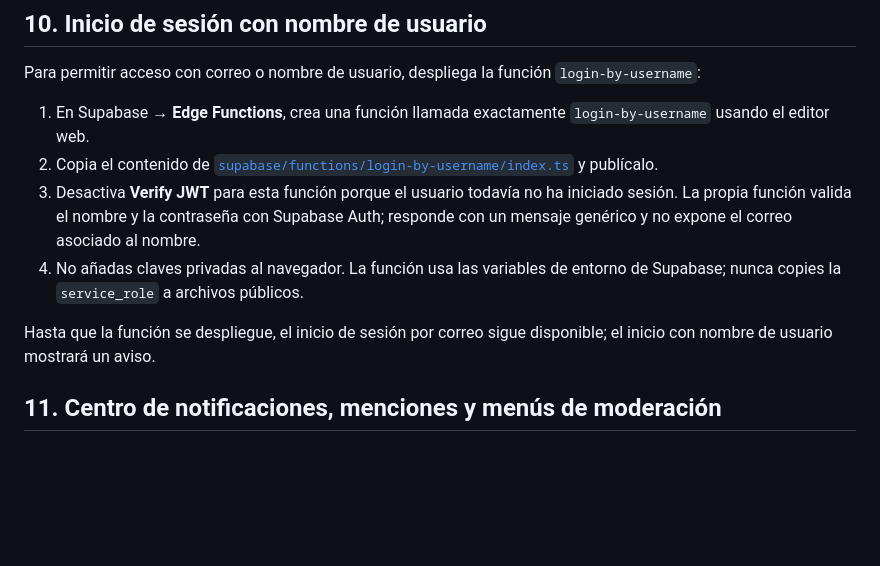
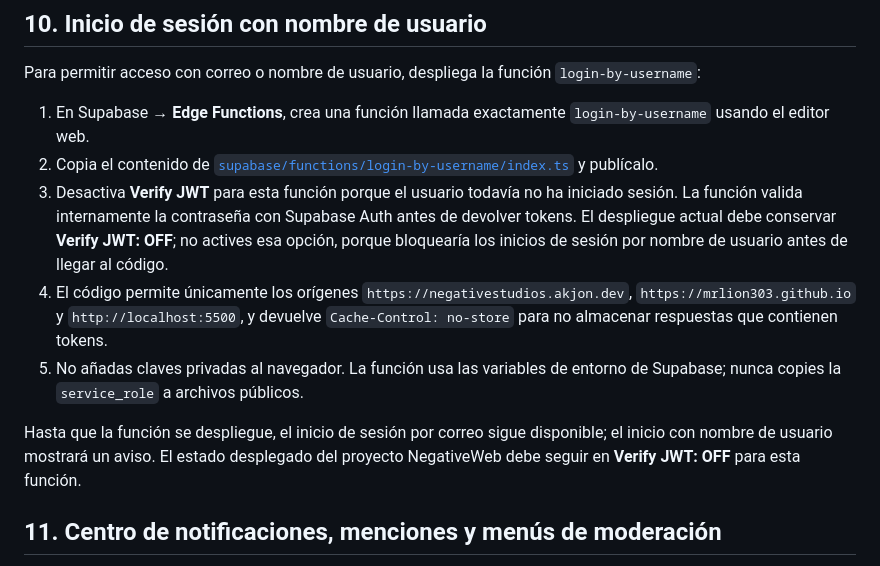
Before and after one commit to MrLion303/NegativeStudiosWeb, a Markdown page: SUPABASE_SETUP.md, the part around the change. Drawn GitHub-style; blank space fills up the shorter version.

Commit message:
Clarify username login Edge Function JWT and CORS settings

```diff
--- a/SUPABASE_SETUP.md
+++ b/SUPABASE_SETUP.md
@@ -137,10 +137,11 @@ Para permitir acceso con correo o nombre de usuario, despliega la función `logi
 
 1. En Supabase → **Edge Functions**, crea una función llamada exactamente `login-by-username` usando el editor web.
 2. Copia el contenido de [`supabase/functions/login-by-username/index.ts`](https://github.com/MrLion303/NegativeStudiosWeb/blob/main/supabase/functions/login-by-username/index.ts) y publícalo.
-3. Desactiva **Verify JWT** para esta función porque el usuario todavía no ha iniciado sesión. La propia función valida el nombre y la contraseña con Supabase Auth; responde con un mensaje genérico y no expone el correo asociado al nombre.
-4. No añadas claves privadas al navegador. La función usa las variables de entorno de Supabase; nunca copies la `service_role` a archivos públicos.
+3. Desactiva **Verify JWT** para esta función porque el usuario todavía no ha iniciado sesión. La función valida internamente la contraseña con Supabase Auth antes de devolver tokens. El despliegue actual debe conservar **Verify JWT: OFF**; no actives esa opción, porque bloquearía los inicios de sesión por nombre de usuario antes de llegar al código.
+4. El código permite únicamente los orígenes `https://negativestudios.akjon.dev`, `https://mrlion303.github.io` y `http://localhost:5500`, y devuelve `Cache-Control: no-store` para no almacenar respuestas que contienen tokens.
+5. No añadas claves privadas al navegador. La función usa las variables de entorno de Supabase; nunca copies la `service_role` a archivos públicos.
 
-Hasta que la función se despliegue, el inicio de sesión por correo sigue disponible; el inicio con nombre de usuario mostrará un aviso.
+Hasta que la función se despliegue, el inicio de sesión por correo sigue disponible; el inicio con nombre de usuario mostrará un aviso. El estado desplegado del proyecto NegativeWeb debe seguir en **Verify JWT: OFF** para esta función.
 
 ## 11. Centro de notificaciones, menciones y menús de moderación
 
```
